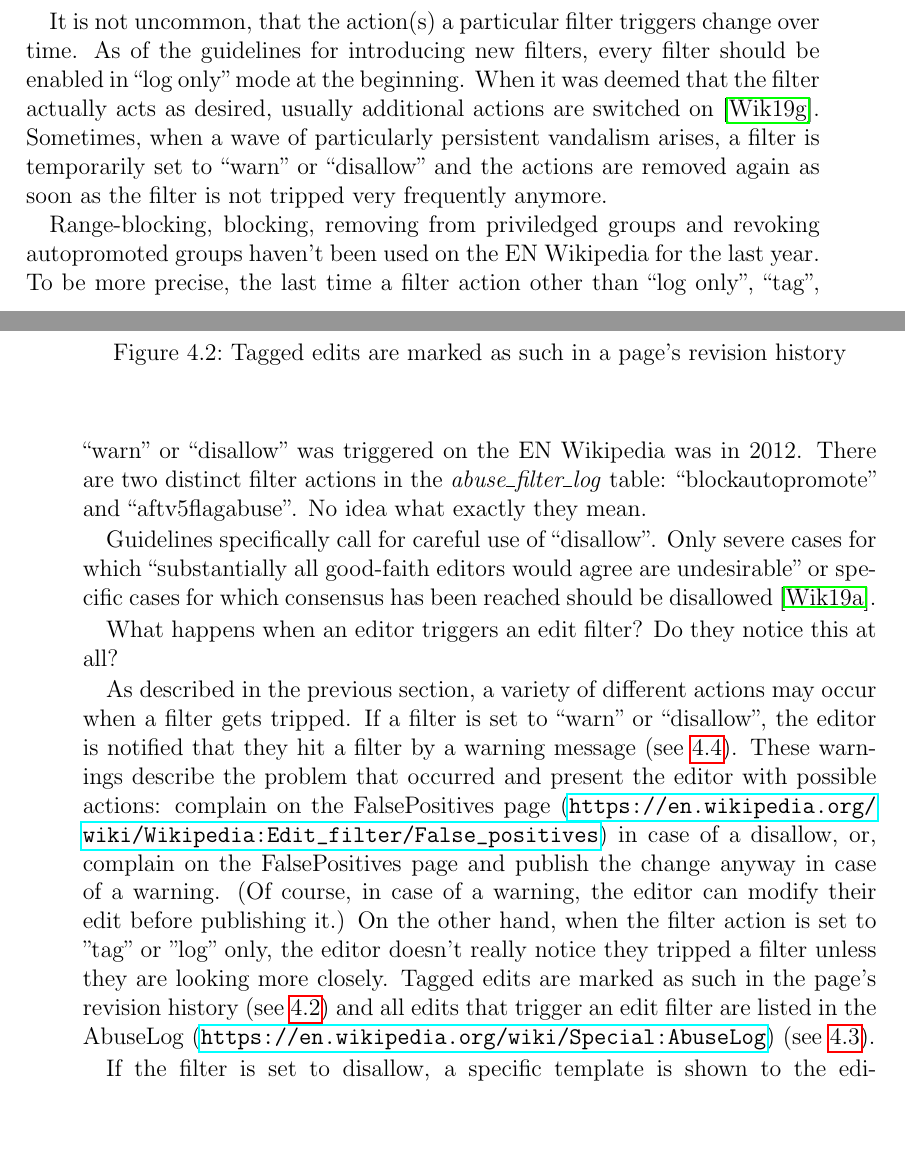
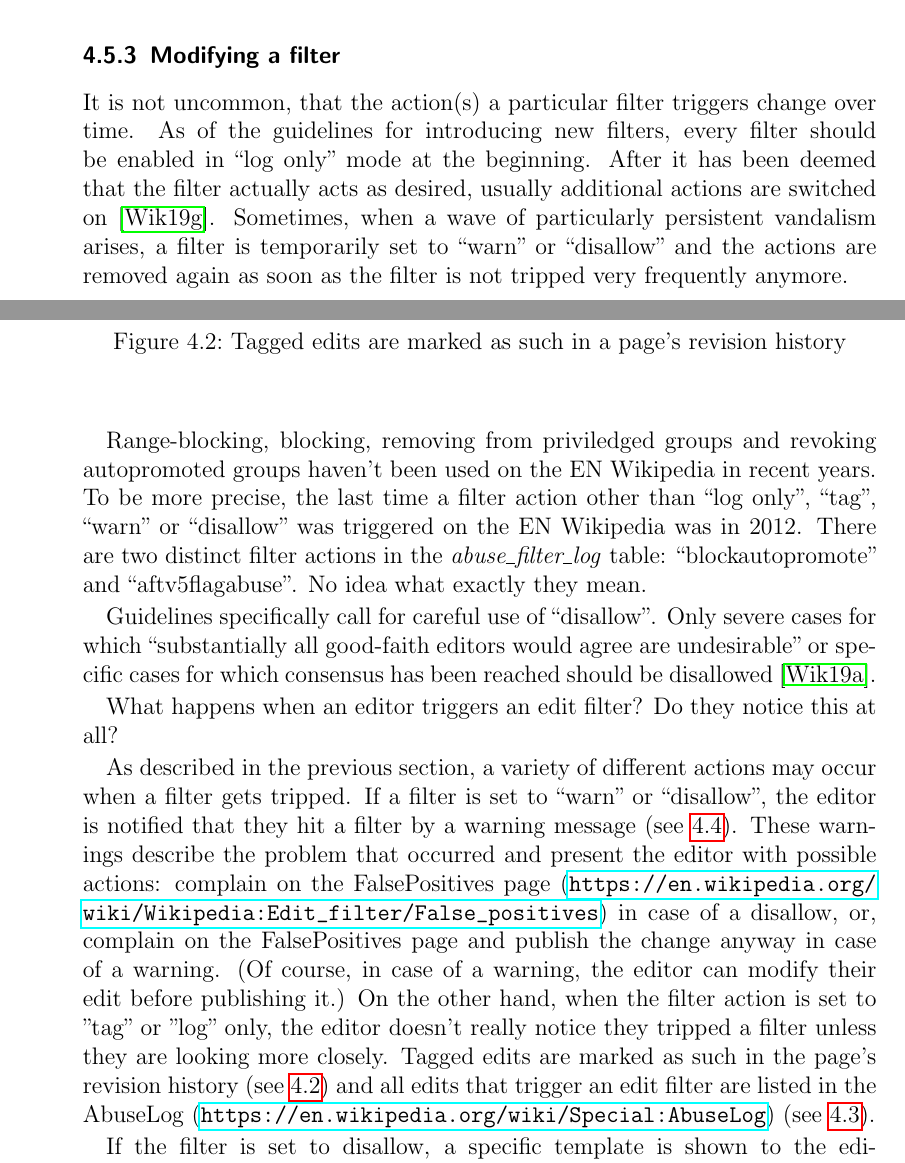
Before and after one commit to lusy/wikifilters, a LaTeX thesis (thesis/thesis_main.tex, which reads thesis/4-Edit-Filters.tex): two parts of pages 36 and 37 of 66 before the commit and two parts of pages 35 and 37 of 66 after it, joined at a grey line, cut at the place of the change, the shorter picture padded with empty space. Compiled offline with pdfLaTeX.

Commit message:
Clean up

```diff
--- a/thesis/4-Edit-Filters.tex
+++ b/thesis/4-Edit-Filters.tex
@@ -209,7 +209,12 @@ CAT: https://ca.wikipedia.org/wiki/Especial:Usuaris/abusefilter (currently: 4 us
 Probably it's simply admins who can modify the filters there.
 \end{comment}
 
-%\subsection{Modifying a filter}
+\subsection{Modifying a filter}
+% I may have found smth for theis subsection
+It is not uncommon, that the action(s) a particular filter triggers change over time.
+As of the guidelines for introducing new filters, every filter should be enabled in ``log only'' mode at the beginning.
+After it has been deemed that the filter actually acts as desired, usually additional actions are switched on~\cite{Wikipedia:EditFilterInstructions}.
+Sometimes, when a wave of particularly persistent vandalism arises, a filter is temporarily set to ``warn'' or ``disallow'' and the actions are removed again as soon as the filter is not tripped very frequently anymore. %TODO src? other than data?
 
 \begin{comment}
 this subsection used to describe a filter's detailed page; I moved all of it to "example of an edit filter". Not sure whether there is some significant information that by all means has to be included in this section in particular.
@@ -248,12 +253,7 @@ The documentation of the Abuse Filter extension provides us a complete list of t
     \item Tagging: ``The edit or change can be 'tagged' with a particular tag, which will be shown on Recent Changes, contributions, logs, new pages, history, and everywhere else. These tags are styleable, so you can have items with a certain tag appear in a different colour or similar.''
 \end{itemize}
 
-It is not uncommon, that the action(s) a particular filter triggers change over time.
-As of the guidelines for introducing new filters, every filter should be enabled in ``log only'' mode at the beginning.
-When it was deemed that the filter actually acts as desired, usually additional actions are switched on~\cite{Wikipedia:EditFilterInstructions}.
-Sometimes, when a wave of particularly persistent vandalism arises, a filter is temporarily set to ``warn'' or ``disallow'' and the actions are removed again as soon as the filter is not tripped very frequently anymore. %TODO src? other than data?
-
-Range-blocking, blocking, removing from priviledged groups and revoking autopromoted groups haven't been used on the EN Wikipedia for the last year. %TODO: why?
+Range-blocking, blocking, removing from priviledged groups and revoking autopromoted groups haven't been used on the EN Wikipedia in recent years. %TODO: why? look for talk page archives around the last time they were used. Maybe there was a particular incident
 To be more precise, the last time a filter action other than ``log only'', ``tag'', ``warn'' or ``disallow'' was triggered on the EN Wikipedia was in 2012.
 There are two distinct filter actions in the \emph{abuse\_filter\_log} table: ``blockautopromote'' and ``aftv5flagabuse''.
 No idea what exactly they mean.
@@ -276,20 +276,6 @@ Edit filters should only be set to disallow to prevent edits that substantially
 - "throttle"
 - \url{https://tools.wmflabs.org/ptwikis/Filters:enwiki::102&11:102&11} mentions "block" as a possible action in the legend
 
-9 different actions possible according to the extension docu (are users whose edits tripped the filters notified for all of them?)
-\url{https://www.mediawiki.org/wiki/Extension:AbuseFilter/Actions}
-    2.1 Logging: All filter matches are logged in the abuse log. This cannot be turned off.  (so, every filter trigger is always being logged?)
-    2.2 Warning: The user is warned that their edit may not be appreciated, and is given the opportunity to submit it again. You may specify a specific system message containing the warning to display.
-    2.3 Throttling: The filter will only match if a rate limit is tripped. You can specify the number of actions to allow, the period of time in which these actions must occur, and how those actions are grouped.
-
-The groupings are which sets of people should have aggregate (shared) throttles. That is, if you type "user", then the same user must match the filter a certain number of times in a certain period of time. You may also combine groups with commas to specify that throttle matches sharing all criteria will be aggregated. For example, using "ip,page", X filter matches in Y seconds from the same IP address to the same page will be required to trip the remainder of the actions.
-(So this is something like, do this and that if the user has always received X warnings?)
-    2.4 Disallowing: Actions matching the filter will be prevented, and a descriptive error message will be shown.
-    2.5 Revoking auto-promoted groups: Actions matching the filter will cause the user in question to be barred from receiving any extra groups from \$wgAutopromote for a period ranging from 3 to 7 days (random). This can be restored at the debug tools page.
-    2.6 Blocking: Users matching the filter will be blocked indefinitely, with a descriptive block summary indicating the rule that was triggered.
-    2.7 Removing from privileged groups: Users matching the filter will be removed from all privileged groups (sysop, bureaucrat, etc). A descriptive summary will be used, detailing the rule that was triggered.
-    2.8 Range-blocking:Somewhat of a "nuclear option", the entire /16 range from which the rule was triggered will be blocked for 1 week.
-    2.9 Tagging: The edit or change can be 'tagged' with a particular tag, which will be shown on Recent Changes, contributions, logs, new pages, history, and everywhere else. These tags are styleable, so you can have items with a certain tag appear in a different colour or similar.
 \end{comment}
 
 What happens when an editor triggers an edit filter? Do they notice this at all?
```
Also changed, not shown: thesis/4-Edit-Filters.tex (6 more changed lines), 1 other file.
